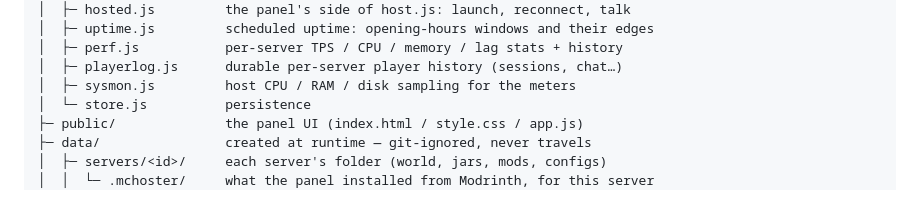
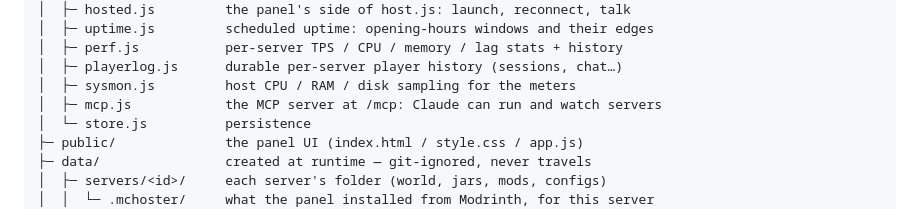
Before and after one commit to CornyBirdy/Rack-MC, a Markdown page: README.md, the part around the change. Drawn GitHub-style.

Commit message:
README: file tree entry for the MCP module
Co-Authored-By: Claude Sonnet 5.5 <noreply@anthropic.com>
Claude-Session: https://claude.ai/code/session_01TFWC3Vjxfr5DLKY3NQcUWW

```diff
--- a/README.md
+++ b/README.md
@@ -726,6 +726,7 @@ MC_hoster/
 │  ├─ perf.js           per-server TPS / CPU / memory / lag stats + history
 │  ├─ playerlog.js      durable per-server player history (sessions, chat…)
 │  ├─ sysmon.js         host CPU / RAM / disk sampling for the meters
+│  ├─ mcp.js            the MCP server at /mcp: Claude can run and watch servers
 │  └─ store.js          persistence
 ├─ public/              the panel UI (index.html / style.css / app.js)
 ├─ data/                created at runtime — git-ignored, never travels
```
